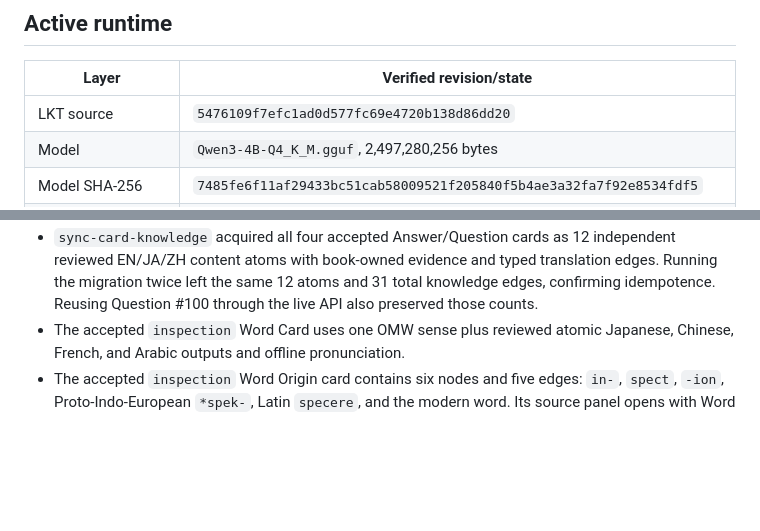
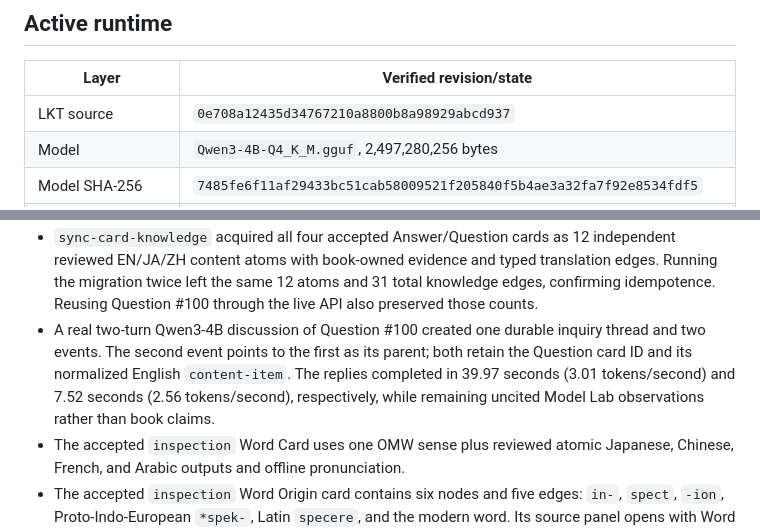
Before and after one commit to lachlanchen/LocalKnowledgeTerminal, a Markdown page: docs/pi-handoff.md, 2 parts joined by grey strips. Drawn GitHub-style; blank space fills up the shorter version.

```diff
--- a/docs/pi-handoff.md
+++ b/docs/pi-handoff.md
@@ -8,7 +8,7 @@ stored in Git.
 
 | Layer | Verified revision/state |
 |---|---|
-| LKT source | `5476109f7efc1ad0d577fc69e4720b138d86dd20` |
+| LKT source | `0e708a12435d34767210a8800b8a98929abcd937` |
 | Model | `Qwen3-4B-Q4_K_M.gguf`, 2,497,280,256 bytes |
 | Model SHA-256 | `7485fe6f11af29433bc51cab58009521f205840f5b4ae3a32fa7f92e8534fdf5` |
 | llama.cpp package | pinned `v0.3.0`, source commit `c1d0e7a004015f23bc0233470b747b596f29b264` |
@@ -41,6 +41,12 @@ chat smoke test returned from Qwen3-4B in 5.54 seconds at 3.52 tokens/second.
   typed translation edges. Running the migration twice left the same 12 atoms
   and 31 total knowledge edges, confirming idempotence. Reusing Question #100
   through the live API also preserved those counts.
+- A real two-turn Qwen3-4B discussion of Question #100 created one durable
+  inquiry thread and two events. The second event points to the first as its
+  parent; both retain the Question card ID and its normalized English
+  `content-item`. The replies completed in 39.97 seconds (3.01 tokens/second)
+  and 7.52 seconds (2.56 tokens/second), respectively, while remaining uncited
+  Model Lab observations rather than book claims.
 - The accepted `inspection` Word Card uses one OMW sense plus reviewed atomic
   Japanese, Chinese, French, and Arabic outputs and offline pronunciation.
 - The accepted `inspection` Word Origin card contains six nodes and five edges:
```
Also changed, not shown: README.md (+3 -0 lines), docs/knowledge-architecture.md (+7 -0 lines).
